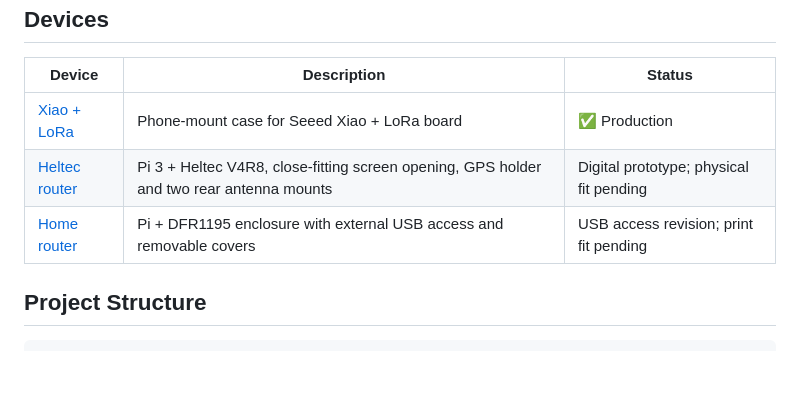
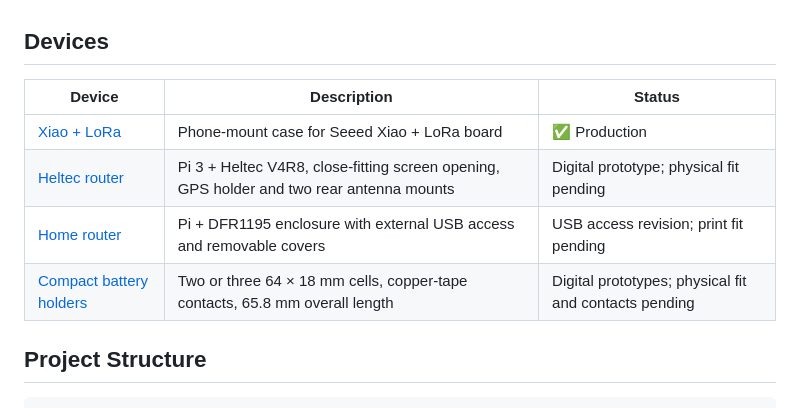
Before and after one commit to reality2-ai/r2-3dprint, a Markdown page: README.md, the part around the change. Drawn GitHub-style; blank space fills up the shorter version.

Commit message:
Add compact two- and three-cell battery holders

```diff
--- a/README.md
+++ b/README.md
@@ -15,6 +15,7 @@ This repository contains parametric case designs for various Mariko Earthgrids d
 | [Xiao + LoRa](xiao/) | Phone-mount case for Seeed Xiao + LoRa board | ✅ Production |
 | [Heltec router](router-heltec/) | Pi 3 + Heltec V4R8, close-fitting screen opening, GPS holder and two rear antenna mounts | Digital prototype; physical fit pending |
 | [Home router](router/) | Pi + DFR1195 enclosure with external USB access and removable covers | USB access revision; print fit pending |
+| [Compact battery holders](battery-holder/) | Two or three 64 × 18 mm cells, copper-tape contacts, 65.8 mm overall length | Digital prototypes; physical fit and contacts pending |
 
 ## Project Structure
 
```
Also changed, not shown: CLAUDE.md (+22 -0 lines), battery-holder/README.md (added, +129 -0 lines), battery-holder/images/three-cell-assembly.png (added), battery-holder/images/three-cell-tape-preview.png (added), battery-holder/images/three-cell-tray.png (added), battery-holder/images/two-cell-assembly.png (added), battery-holder/images/two-cell-tape-preview.png (added), battery-holder/images/two-cell-tray.png (added), 9 other files.
